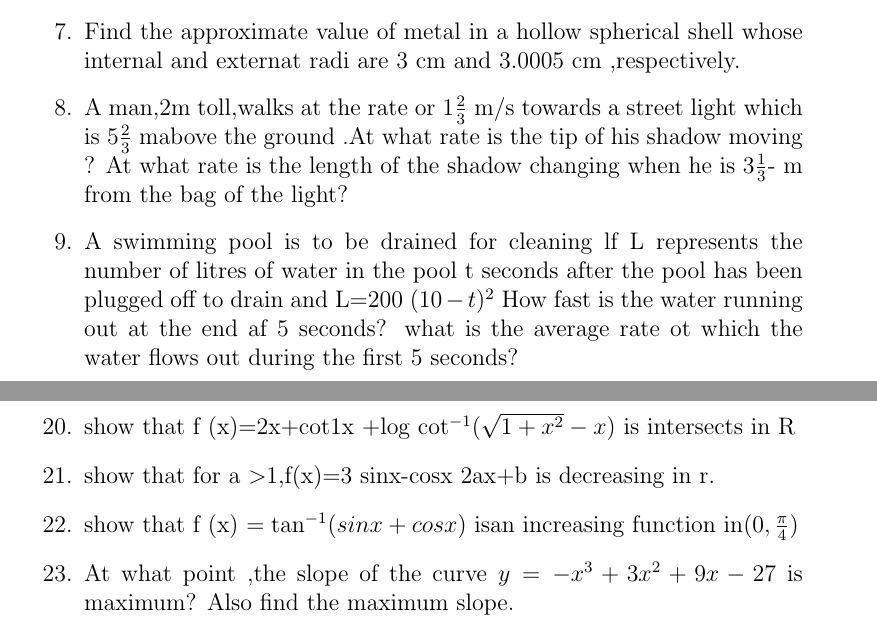
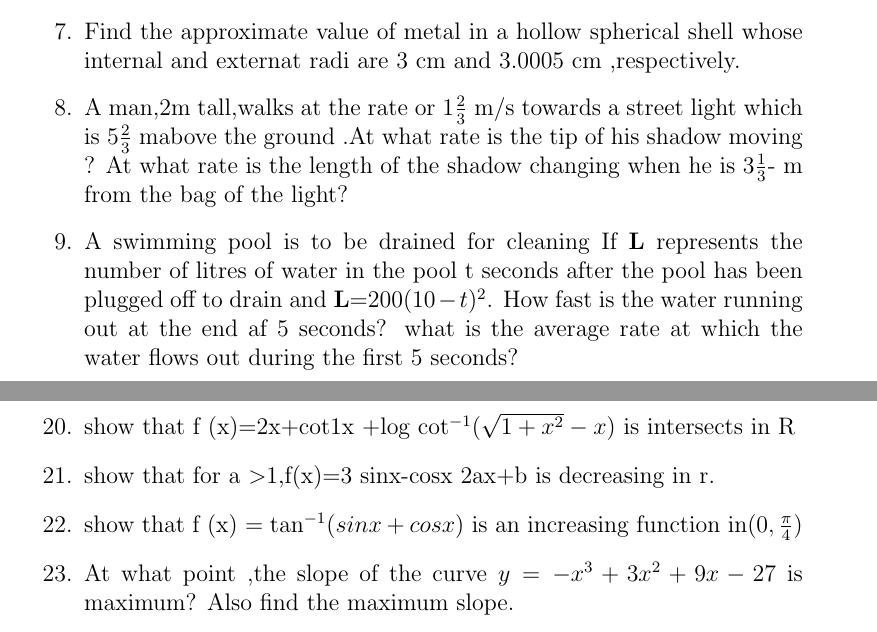
Before and after one commit to tejagoud12/FWC-1, a LaTeX document (Latexmath/12.6/new.tex): two parts of pages 1 and 2 of 9, joined at a grey line, cut so that both start at the same text. Compiled offline with pdfLaTeX.

Commit message:
Add files via upload

```diff
--- a/Latexmath/12.6/new.tex
+++ b/Latexmath/12.6/new.tex
@@ -40,8 +40,8 @@
 \item Find an angle $\theta$,0 $<$0$<$$\frac{\pi}{2}$, which increases twice as fast as its sine.
 \item Find the approximate value of $(1,999)^5$
 \item Find the approximate value of metal in a hollow spherical shell whose internal and externat radi are 3 cm and 3.0005 cm ,respectively.
-\item A man,2m toll,walks at the rate or $1\frac{2}{3}$ m/s towards a street light which is $5\frac{2}{3}$ mabove the ground .At what rate is the tip of his shadow moving ? At what rate is the length of the shadow changing when he is $3\frac{1}{3}$- m from the bag of the light?
-\item A swimming pool  is to be drained for cleaning lf L represents the number of litres of water in the pool t seconds after the pool has been plugged off to drain and L=200 $(10-t)^2$ How fast is  the water running out at the end af 5 seconds? what is the average rate ot which the water flows out during the first 5 seconds?
+\item A man,2m tall,walks at the rate or $1\frac{2}{3}$ m/s towards a street light which is $5\frac{2}{3}$ mabove the ground .At what rate is the tip of his shadow moving ? At what rate is the length of the shadow changing when he is $3\frac{1}{3}$- m from the bag of the light?
+\item A swimming pool  is to be drained for cleaning If $\vec{L}$ represents the number of litres of water in the pool t seconds after the pool has been plugged off to drain and $\vec{L}$=200$(10-t)^2$. How fast is the water running out at the end af 5 seconds? what is the average rate at which the water flows out during the first 5 seconds?
 \item The volume of a cube increases at a constant rate. prove that the increase in its surface area varies inversety as the length of the side.
 \item x and y are the sides of two squares such that $y=x-x^2.$ Find the rate of change of the area of second square with respect to the area of first square.
 \item Find the condition that the curves $2x=y^2$ and 2xy=k intersect orthogonally.
@@ -54,7 +54,7 @@
 \item show that the line $\frac{x}{a}+\frac{y}{b}=1$ .touches the curve $y=be-\frac{x}{a}$ at the point where the curve intersects the axis of y
 \item show that f (x)=2x+cot1x +log $\cot^{-1}(\sqrt{1+x^2}-x)$ is intersects in R
 \item show that for a $>$1,f(x)=3 sinx-cosx 2ax+b is decreasing in r.
-\item show that f (x) $=\tan ^{-1}(sinx+ cosx)$ isan increasing function in$(0,\frac{\pi}{4})$
+\item show that f (x) $=\tan ^{-1}(sinx+ cosx)$ is an increasing function in$(0,\frac{\pi}{4})$
 \item At what point ,the slope of the curve $y=-x^3+3x^2+9x-27$ is maximum? Also find the maximum slope.
 \item prove that f (x)=sinx+$\sqrt{3}$ cosx has maximum value at $x=\frac{\pi}{6}$
 	\section*{Long Answer (L.A)}
```
Also changed, not shown: Latexmath/12.6/new.pdf, Latexmath/12.6/new.tex (2 more changed lines).
